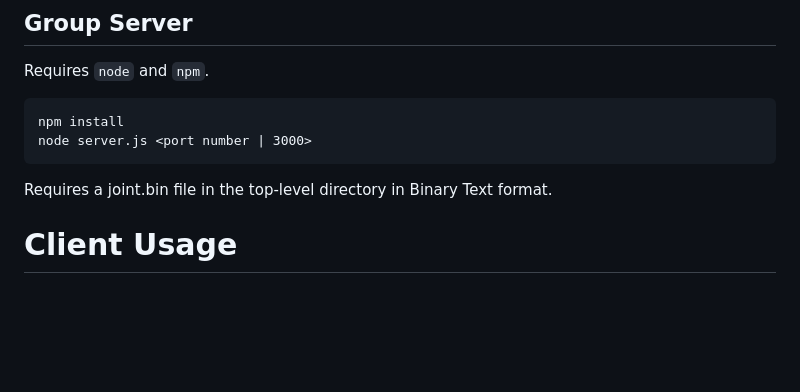
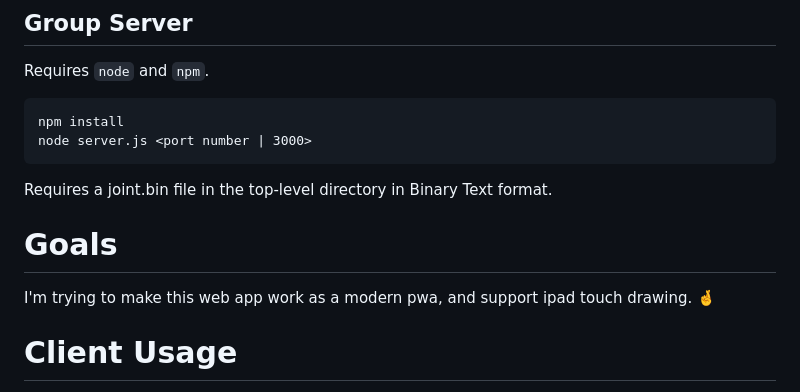
Before and after one commit to xero/moebius-web, a Markdown page: README.md, the part around one of its changes. Drawn GitHub-style; blank space fills up the shorter version.

```diff
--- a/README.md
+++ b/README.md
@@ -24,6 +26,10 @@ Requires `node` and `npm`.
     node server.js <port number | 3000>
 
 Requires a joint.bin file in the top-level directory in Binary Text format.
+
+# Goals
+
+I'm trying to make this web app work as a modern pwa, and support ipad touch drawing. 🤞
 
 # Client Usage
 
```
Also changed, not shown: other parts of README.md (+2 -0 lines).
